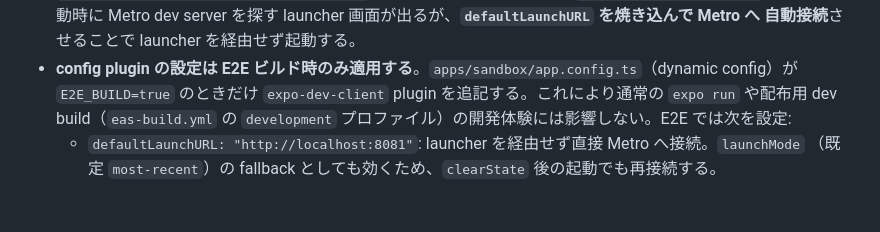
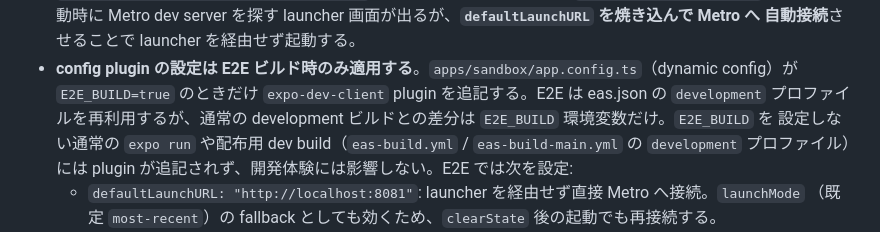
Before and after one commit to yami-beta/expo-sandbox, a Markdown page: docs/maestro.md, the part around the change. GitHub-like rendering; blank space fills up the shorter version.

Commit message:
docs(e2e): config plugin 節を development プロファイル再利用に合わせて修正
E2E ビルドが eas.json の development プロファイルを再利用するようになったため、
「development プロファイルの開発体験には影響しない」という記述が誤解を招く状態だった。
通常の development ビルドとの差分は E2E_BUILD 環境変数だけであり、E2E_BUILD を設定しない
通常の expo run / 配布用 dev build(eas-build.yml / eas-build-main.yml)には
expo-dev-client plugin が追記されない、という形に書き換えた。

Co-Authored-By: Claude Opus 4.8 <noreply@anthropic.com>

```diff
--- a/docs/maestro.md
+++ b/docs/maestro.md
@@ -18,8 +18,10 @@ jest-expo / Vitest のユニットテスト（[`testing.md`](./testing.md)）と
   本来起動時に Metro dev server を探す launcher 画面が出るが、**`defaultLaunchURL` を焼き込んで Metro へ
   自動接続**させることで launcher を経由せず起動する。
 - **config plugin の設定は E2E ビルド時のみ適用する**。`apps/sandbox/app.config.ts`（dynamic config）が
-  `E2E_BUILD=true` のときだけ `expo-dev-client` plugin を追記する。これにより通常の `expo run` や配布用
-  dev build（`eas-build.yml` の `development` プロファイル）の開発体験には影響しない。E2E では次を設定:
+  `E2E_BUILD=true` のときだけ `expo-dev-client` plugin を追記する。E2E は eas.json の `development`
+  プロファイルを再利用するが、通常の development ビルドとの差分は `E2E_BUILD` 環境変数だけ。`E2E_BUILD` を
+  設定しない通常の `expo run` や配布用 dev build（`eas-build.yml` / `eas-build-main.yml` の `development`
+  プロファイル）には plugin が追記されず、開発体験には影響しない。E2E では次を設定:
   - `defaultLaunchURL: "http://localhost:8081"`: launcher を経由せず直接 Metro へ接続。`launchMode`
     （既定 `most-recent`）の fallback としても効くため、`clearState` 後の起動でも再接続する。
   - `skipOnboarding: true` / `showMenuAtLaunch: false` / `toolsButton: false`: オンボーディング・
```
